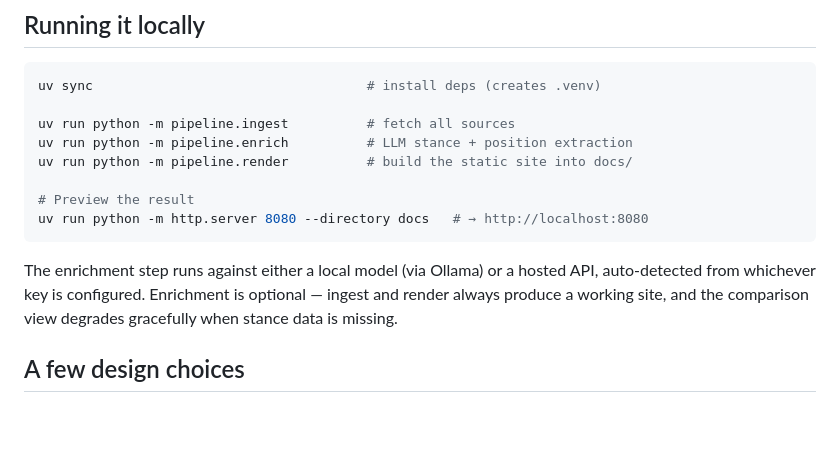
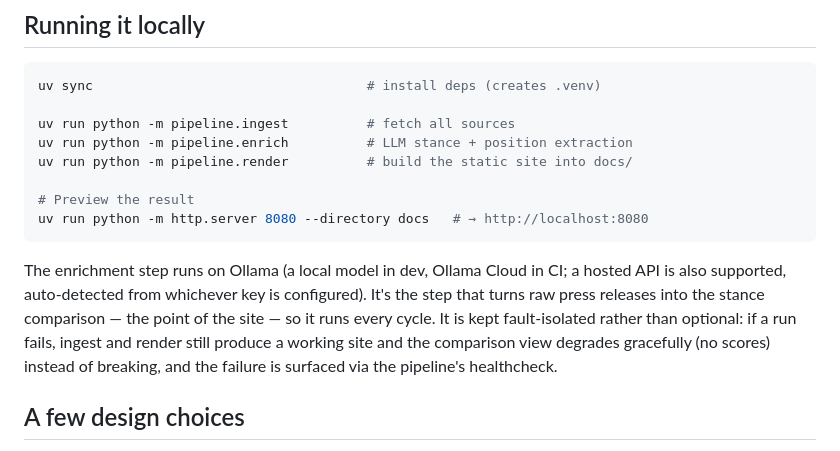
Before and after one commit to kuba-mod/minilaterals, a Markdown page: README.md, the part around the change. Rendered like a GitHub page; blank space fills up the shorter version.

````diff
--- a/README.md
+++ b/README.md
@@ -36,7 +36,7 @@ uv run python -m pipeline.render          # build the static site into docs/
 uv run python -m http.server 8080 --directory docs   # → http://localhost:8080
 ```
 
-The enrichment step runs against either a local model (via Ollama) or a hosted API, auto-detected from whichever key is configured. Enrichment is optional — ingest and render always produce a working site, and the comparison view degrades gracefully when stance data is missing.
+The enrichment step runs on Ollama (a local model in dev, Ollama Cloud in CI; a hosted API is also supported, auto-detected from whichever key is configured). It's the step that turns raw press releases into the stance comparison — the point of the site — so it runs every cycle. It is kept fault-isolated rather than optional: if a run fails, ingest and render still produce a working site and the comparison view degrades gracefully (no scores) instead of breaking, and the failure is surfaced via the pipeline's healthcheck.
 
 ## A few design choices
 
````
Also changed, not shown: CLAUDE.md (+2 -2 lines).
